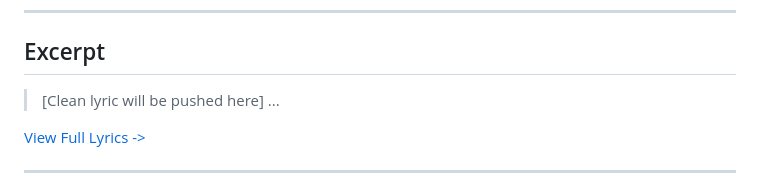
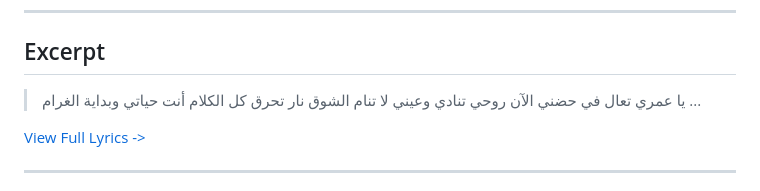
Before and after one commit to ImAbuSayed/b7ebbak-ya-3omri-i-love-you-oh-my-life, a Markdown page: README.md, the part around the change. GitHub-like rendering.

Commit message:
docs: Update readme excerpt

```diff
--- a/README.md
+++ b/README.md
@@ -19,7 +19,10 @@
 
 ## Excerpt
 
-> [Clean lyric will be pushed here]
+> يا عمري تعال في حضني الآن
+> روحي تنادي وعيني لا تنام
+> الشوق نار تحرق كل الكلام
+> أنت حياتي وبداية الغرام
 > ...
 
 [View Full Lyrics ->](./lyrics.txt)
```
